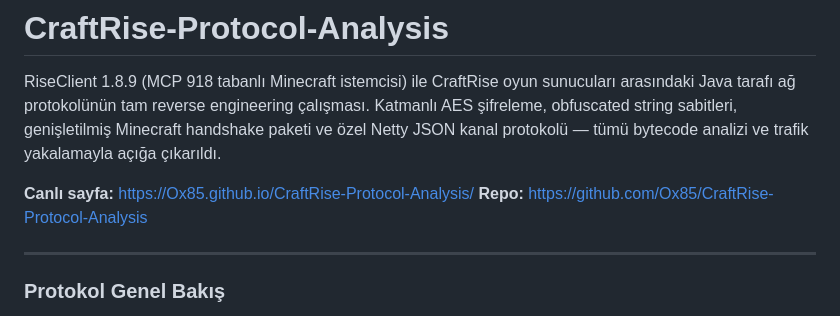
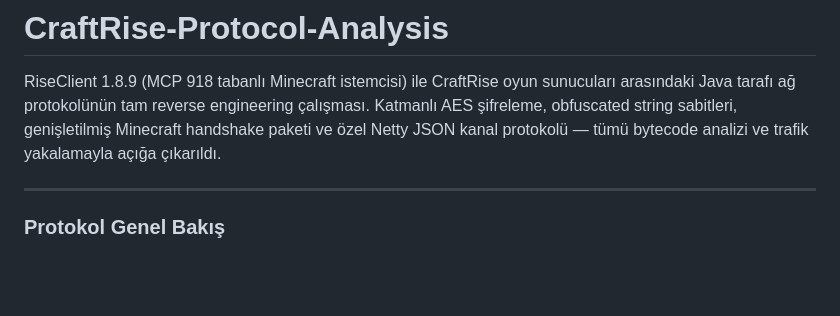
Before and after one commit to Ox85/CraftRise-Protocol-Analysis, a Markdown page: README.md, the part around the change. GitHub-like rendering; blank space fills up the shorter version.

```diff
--- a/README.md
+++ b/README.md
@@ -4,9 +4,6 @@ RiseClient 1.8.9 (MCP 918 tabanlı Minecraft istemcisi) ile CraftRise oyun sunuc
 arasındaki Java tarafı ağ protokolünün tam reverse engineering çalışması. Katmanlı AES
 şifreleme, obfuscated string sabitleri, genişletilmiş Minecraft handshake paketi ve özel
 Netty JSON kanal protokolü — tümü bytecode analizi ve trafik yakalamayla açığa çıkarıldı.
-
-**Canlı sayfa:** https://Ox85.github.io/CraftRise-Protocol-Analysis/
-**Repo:** https://github.com/Ox85/CraftRise-Protocol-Analysis
 
 ---
 
```
